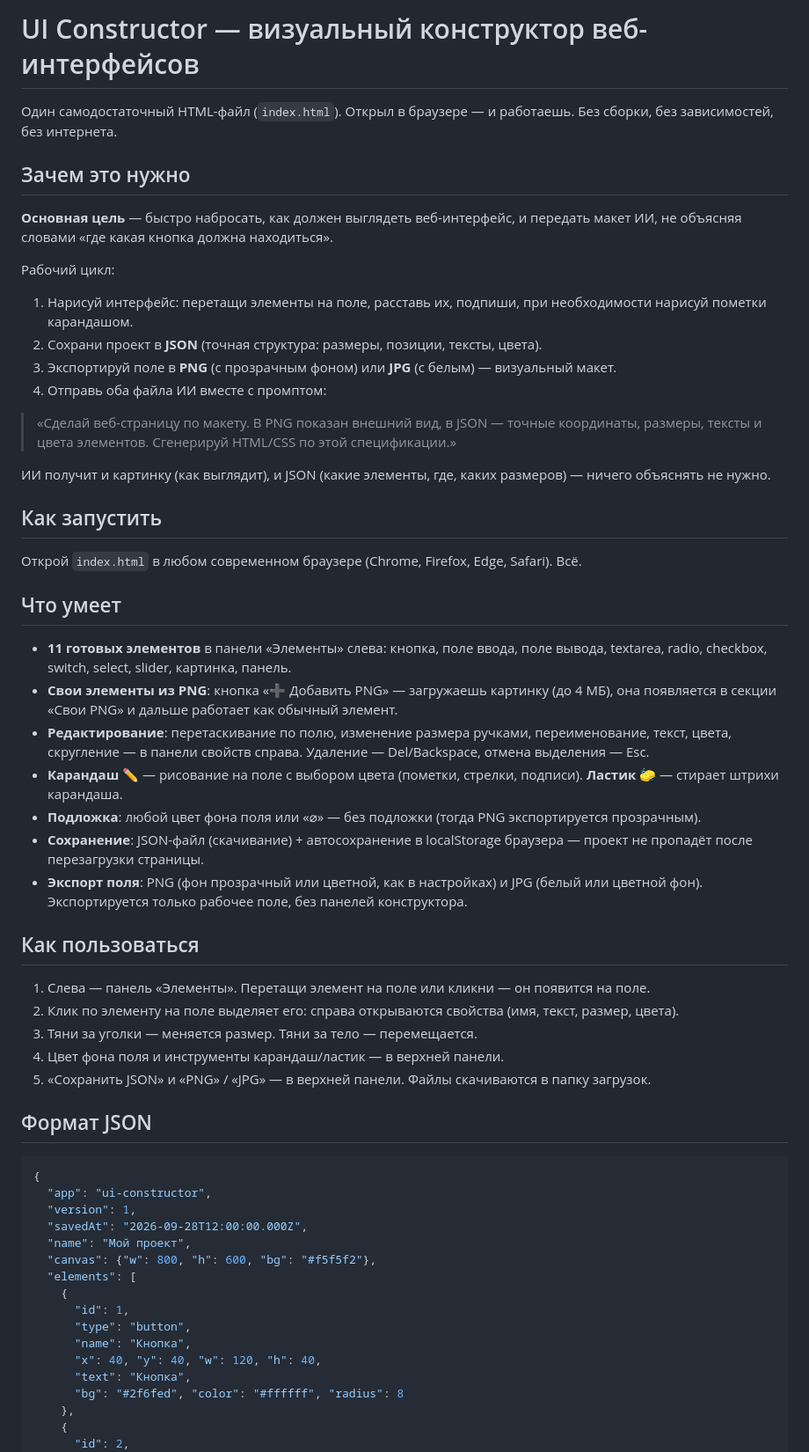
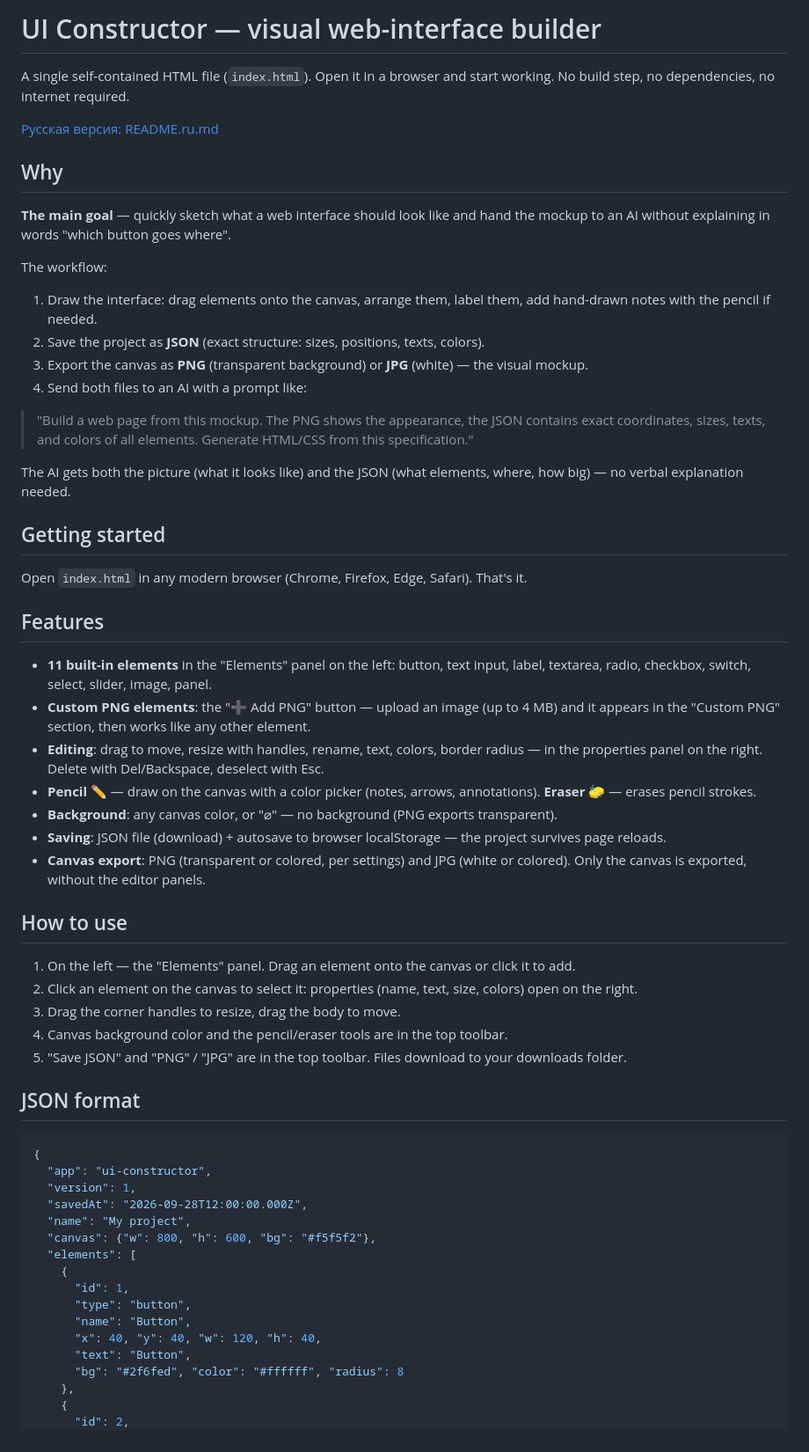
Before and after one commit to 24satyr4343-hash/ui-constructor, a Markdown page: README.md, the part around one of its changes. Shown at 88% size. GitHub-like rendering.

Commit message:
README: английская версия как основная, русская в README.ru.md

````diff
--- a/README.md
+++ b/README.md
@@ -1,60 +1,62 @@
-# UI Constructor — визуальный конструктор веб-интерфейсов
+# UI Constructor — visual web-interface builder
 
-Один самодостаточный HTML-файл (`index.html`). Открыл в браузере — и работаешь. Без сборки, без зависимостей, без интернета.
+A single self-contained HTML file (`index.html`). Open it in a browser and start working. No build step, no dependencies, no internet required.
 
-## Зачем это нужно
+[Русская версия: README.ru.md](README.ru.md)
 
-**Основная цель** — быстро набросать, как должен выглядеть веб-интерфейс, и передать макет ИИ, не объясняя словами «где какая кнопка должна находиться».
+## Why
 
-Рабочий цикл:
+**The main goal** — quickly sketch what a web interface should look like and hand the mockup to an AI without explaining in words "which button goes where".
 
-1. Нарисуй интерфейс: перетащи элементы на поле, расставь их, подпиши, при необходимости нарисуй пометки карандашом.
-2. Сохрани проект в **JSON** (точная структура: размеры, позиции, тексты, цвета).
-3. Экспортируй поле в **PNG** (с прозрачным фоном) или **JPG** (с белым) — визуальный макет.
-4. Отправь оба файла ИИ вместе с промптом:
+The workflow:
 
-> «Сделай веб-страницу по макету. В PNG показан внешний вид, в JSON — точные координаты, размеры, тексты и цвета элементов. Сгенерируй HTML/CSS по этой спецификации.»
+1. Draw the interface: drag elements onto the canvas, arrange them, label them, add hand-drawn notes with the pencil if needed.
+2. Save the project as **JSON** (exact structure: sizes, positions, texts, colors).
+3. Export the canvas as **PNG** (transparent background) or **JPG** (white) — the visual mockup.
+4. Send both files to an AI with a prompt like:
 
-ИИ получит и картинку (как выглядит), и JSON (какие элементы, где, каких размеров) — ничего объяснять не нужно.
+> "Build a web page from this mockup. The PNG shows the appearance, the JSON contains exact coordinates, sizes, texts, and colors of all elements. Generate HTML/CSS from this specification."
 
-## Как запустить
+The AI gets both the picture (what it looks like) and the JSON (what elements, where, how big) — no verbal explanation needed.
 
-Открой `index.html` в любом современном браузере (Chrome, Firefox, Edge, Safari). Всё.
+## Getting started
 
-## Что умеет
+Open `index.html` in any modern browser (Chrome, Firefox, Edge, Safari). That's it.
 
-- **11 готовых элементов** в панели «Элементы» слева: кнопка, поле ввода, поле вывода, textarea, radio, checkbox, switch, select, slider, картинка, панель.
-- **Свои элементы из PNG**: кнопка «➕ Добавить PNG» — загружаешь картинку (до 4 МБ), она появляется в секции «Свои PNG» и дальше работает как обычный элемент.
-- **Редактирование**: перетаскивание по полю, изменение размера ручками, переименование, текст, цвета, скругление — в панели свойств справа. Удаление — Del/Backspace, отмена выделения — Esc.
-- **Карандаш ✏️** — рисование на поле с выбором цвета (пометки, стрелки, подписи). **Ластик 🧽** — стирает штрихи карандаша.
-- **Подложка**: любой цвет фона поля или «⌀» — без подложки (тогда PNG экспортируется прозрачным).
-- **Сохранение**: JSON-файл (скачивание) + автосохранение в localStorage браузера — проект не пропадёт после перезагрузки страницы.
-- **Экспорт поля**: PNG (фон прозрачный или цветной, как в настройках) и JPG (белый или цветной фон). Экспортируется только рабочее поле, без панелей конструктора.
+## Features
 
-## Как пользоваться
+- **11 built-in elements** in the "Elements" panel on the left: button, text input, label, textarea, radio, checkbox, switch, select, slider, image, panel.
+- **Custom PNG elements**: the "➕ Add PNG" button — upload an image (up to 4 MB) and it appears in the "Custom PNG" section, then works like any other element.
+- **Editing**: drag to move, resize with handles, rename, text, colors, border radius — in the properties panel on the right. Delete with Del/Backspace, deselect with Esc.
+- **Pencil ✏️** — draw on the canvas with a color picker (notes, arrows, annotations). **Eraser 🧽** — erases pencil strokes.
+- **Background**: any canvas color, or "⌀" — no background (PNG exports transparent).
+- **Saving**: JSON file (download) + autosave to browser localStorage — the project survives page reloads.
+- **Canvas export**: PNG (transparent or colored, per settings) and JPG (white or colored). Only the canvas is exported, without the editor panels.
 
-1. Слева — панель «Элементы». Перетащи элемент на поле или кликни — он появится на поле.
-2. Клик по элементу на поле выделяет его: справа открываются свойства (имя, текст, размер, цвета).
-3. Тяни за уголки — меняется размер. Тяни за тело — перемещается.
-4. Цвет фона поля и инструменты карандаш/ластик — в верхней панели.
-5. «Сохранить JSON» и «PNG» / «JPG» — в верхней панели. Файлы скачиваются в папку загрузок.
+## How to use
 
-## Формат JSON
+1. On the left — the "Elements" panel. Drag an element onto the canvas or click it to add.
+2. Click an element on the canvas to select it: properties (name, text, size, colors) open on the right.
+3. Drag the corner handles to resize, drag the body to move.
+4. Canvas background color and the pencil/eraser tools are in the top toolbar.
+5. "Save JSON" and "PNG" / "JPG" are in the top toolbar. Files download to your downloads folder.
+
+## JSON format
 
 ```json
 {
   "app": "ui-constructor",
   "version": 1,
   "savedAt": "2026-09-28T12:00:00.000Z",
-  "name": "Мой проект",
+  "name": "My project",
   "canvas": {"w": 800, "h": 600, "bg": "#f5f5f2"},
   "elements": [
     {
       "id": 1,
       "type": "button",
-      "name": "Кнопка",
+      "name": "Button",
       "x": 40, "y": 40, "w": 120, "h": 40,
-      "text": "Кнопка",
+      "text": "Button",
       "bg": "#2f6fed", "color": "#ffffff", "radius": 8
     },
     {
````
Also changed, not shown: other parts of README.md (+12 -12 lines), README.ru.md (added, +88 -0 lines).
